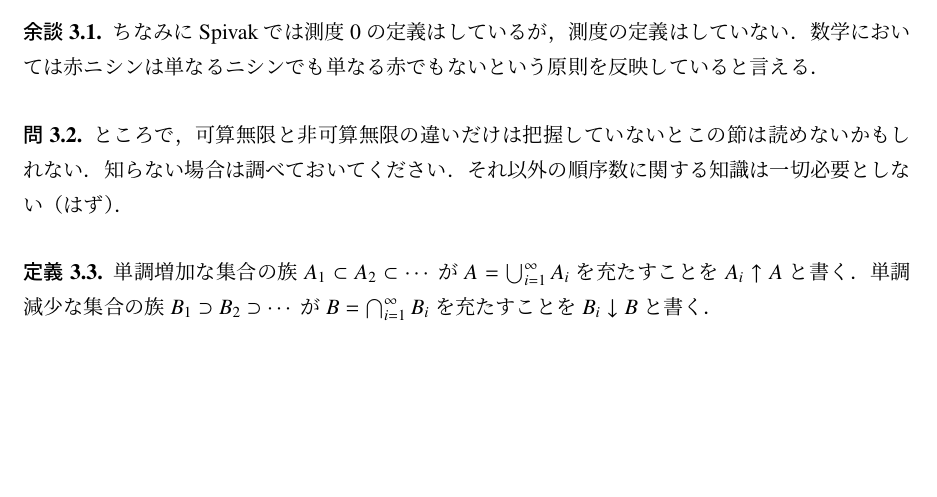
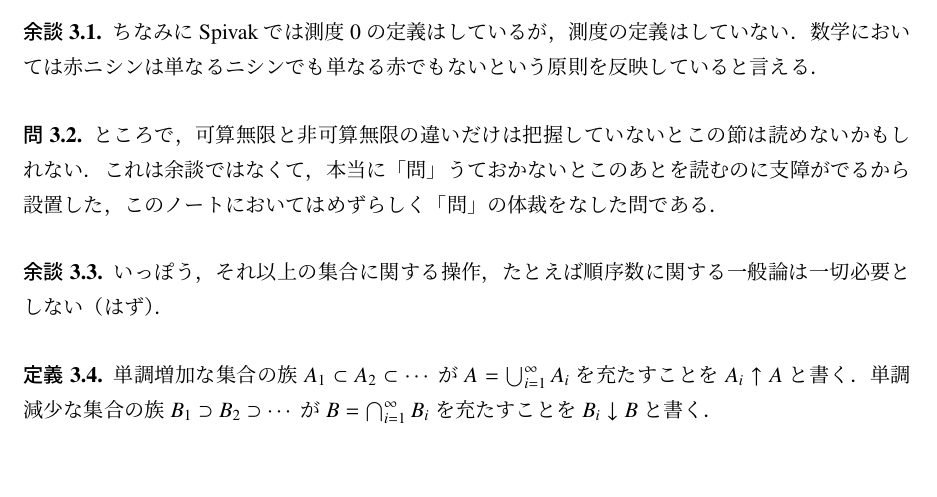
Before and after one commit to xenolay/calculus_on_manifolds, a LaTeX document (Calculus_on_Manifolds.tex, which reads section3.tex): part of page 44 of 81, cut so that both start at the same text, the shorter picture padded with empty space. Compiled offline with upLaTeX and dvipdfmx.

Commit message:
第三節冒頭に加筆

```diff
--- a/section3.tex
+++ b/section3.tex
@@ -9,8 +9,12 @@
 \end{dig}
 
 \begin{que}
-ところで，可算無限と非可算無限の違いだけは把握していないとこの節は読めないかもしれない．知らない場合は調べておいてください．それ以外の順序数に関する知識は一切必要としない（はず）．
+ところで，可算無限と非可算無限の違いだけは把握していないとこの節は読めないかもしれない．これは余談ではなくて，本当に「問」うておかないとこのあとを読むのに支障がでるから設置した，このノートにおいてはめずらしく「問」の体裁をなした問である．
 \end{que}
+
+\begin{dig}
+いっぽう，それ以上の集合に関する操作，たとえば順序数に関する一般論は一切必要としない（はず）．
+\end{dig}
 
 \begin{defi}
 単調増加な集合の族$A_1 \subset A_2 \subset \dotsb$が$A = \bigcup_{i=1}^\infty A_i$を充たすことを$A_i \uparrow A$と書く．単調減少な集合の族$B_1 \supset B_2 \supset \dotsb$が$B = \bigcap_{i=1}^\infty B_i$を充たすことを$B_i \downarrow B$と書く．
```
